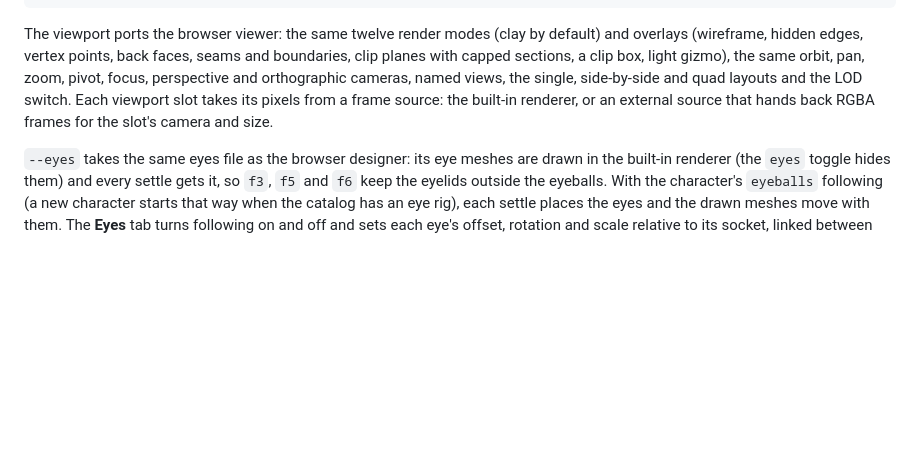
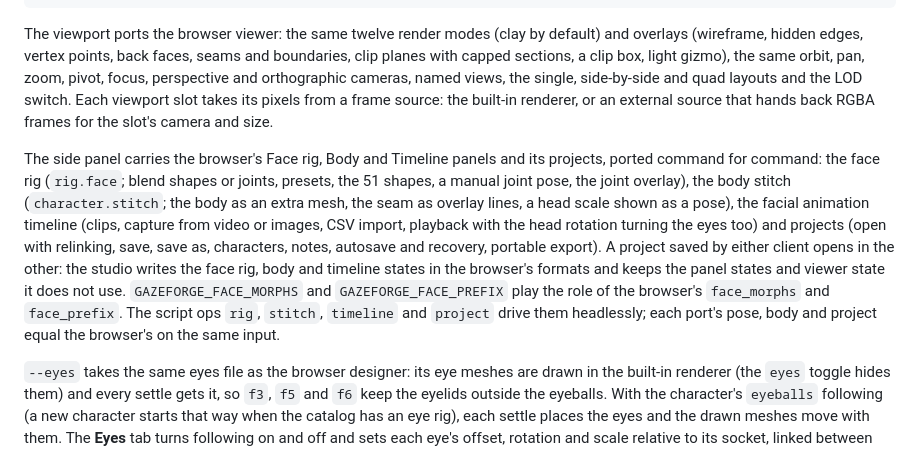
Before and after one commit to cankarakuzulu/GazeForge, a Markdown page: README.md, the part around the change. Drawn GitHub-style; blank space fills up the shorter version.

Commit message:
[dev] README: the studio's face rig, body, timeline and projects
Assisted-by: Sol

```diff
--- a/README.md
+++ b/README.md
@@ -786,6 +786,16 @@ the same orbit, pan, zoom, pivot, focus, perspective and orthographic cameras, n
 quad layouts and the LOD switch. Each viewport slot takes its pixels from a frame source: the built-in renderer, or an
 external source that hands back RGBA frames for the slot's camera and size.
 
+The side panel carries the browser's Face rig, Body and Timeline panels and its projects, ported command for command:
+the face rig (`rig.face`; blend shapes or joints, presets, the 51 shapes, a manual joint pose, the joint overlay), the body
+stitch (`character.stitch`; the body as an extra mesh, the seam as overlay lines, a head scale shown as a pose), the
+facial animation timeline (clips, capture from video or images, CSV import, playback with the head rotation turning the
+eyes too) and projects (open with relinking, save, save as, characters, notes, autosave and recovery, portable export).
+A project saved by either client opens in the other: the studio writes the face rig, body and timeline states in the
+browser's formats and keeps the panel states and viewer state it does not use. `GAZEFORGE_FACE_MORPHS` and
+`GAZEFORGE_FACE_PREFIX` play the role of the browser's `face_morphs` and `face_prefix`. The script ops `rig`, `stitch`,
+`timeline` and `project` drive them headlessly; each port's pose, body and project equal the browser's on the same input.
+
 `--eyes` takes the same eyes file as the browser designer: its eye meshes are drawn in the built-in renderer (the `eyes`
 toggle hides them) and every settle gets it, so `f3`, `f5` and `f6` keep the eyelids outside the eyeballs. With the
 character's `eyeballs` following (a new character starts that way when the catalog has an eye rig), each settle places
```
